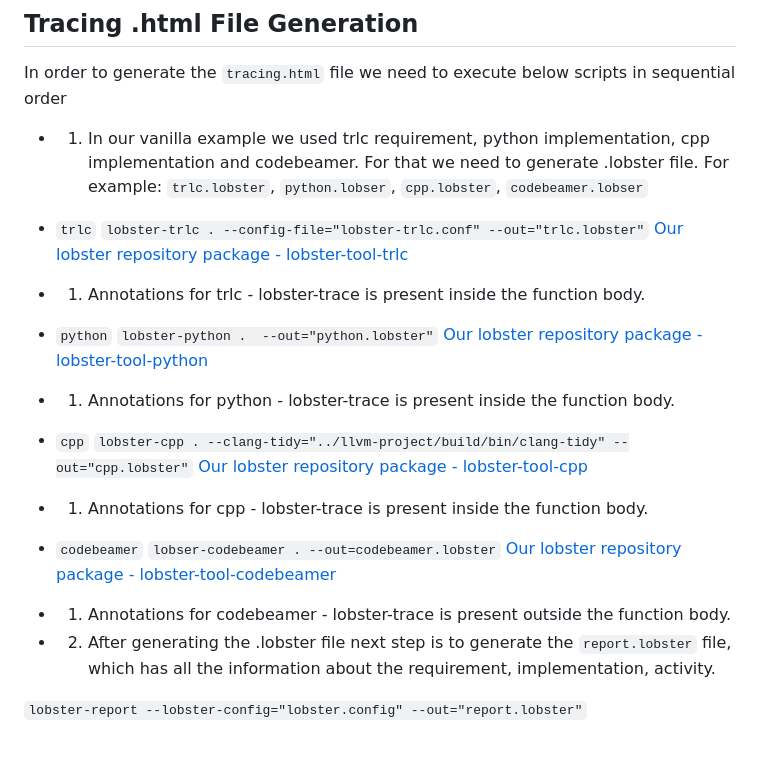
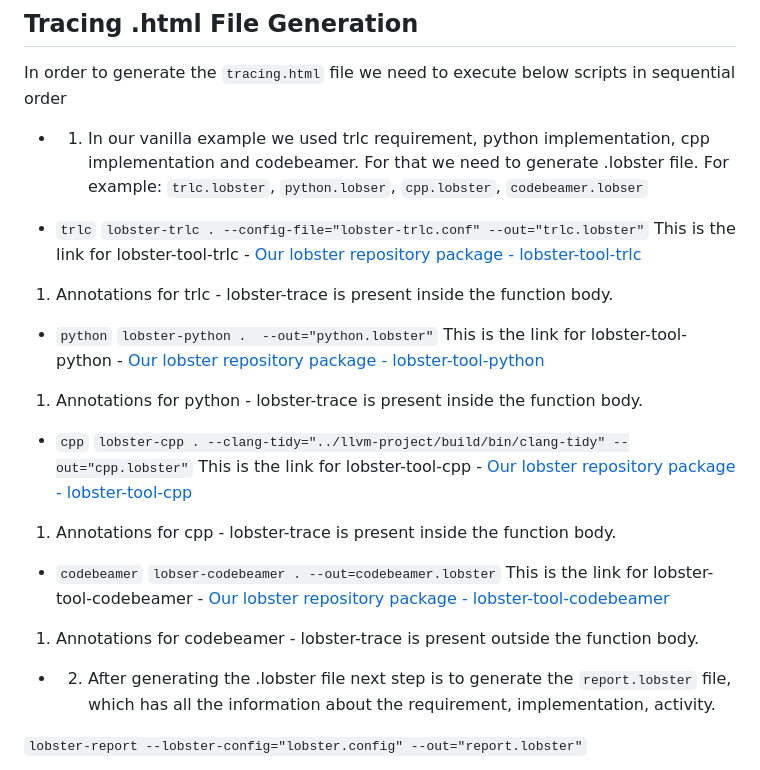
Before and after one commit to bmw-software-engineering/lobster-demo, a Markdown page: README.md, the part around the change. Rendered like a GitHub page.

Commit message:
Corrections in readme file

````diff
--- a/README.md
+++ b/README.md
@@ -57,23 +57,27 @@ For example: `trlc.lobster`, `python.lobser`, `cpp.lobster`, `codebeamer.lobser`
 
 * `trlc`
 ```lobster-trlc . --config-file="lobster-trlc.conf" --out="trlc.lobster"```
+This is the link for lobster-tool-trlc -
 [Our lobster repository package - lobster-tool-trlc](https://github.com/bmw-software-engineering/lobster/tree/main/packages/lobster-tool-trlc#readme)
-* 1. Annotations for trlc - lobster-trace is present inside the function body.
+1. Annotations for trlc - lobster-trace is present inside the function body.
 
 * `python`
 ```lobster-python .  --out="python.lobster"```
+This is the link for lobster-tool-python -
 [Our lobster repository package - lobster-tool-python](https://github.com/bmw-software-engineering/lobster/tree/main/packages/lobster-tool-python#readme)
-* 1. Annotations for python - lobster-trace is present inside the function body.
+1. Annotations for python - lobster-trace is present inside the function body.
 
 * `cpp`
 ```lobster-cpp . --clang-tidy="../llvm-project/build/bin/clang-tidy" --out="cpp.lobster"```
+This is the link for lobster-tool-cpp -
 [Our lobster repository package - lobster-tool-cpp](https://github.com/bmw-software-engineering/lobster/tree/main/packages/lobster-tool-cpp#readme)
-* 1. Annotations for cpp - lobster-trace is present inside the function body.
+1. Annotations for cpp - lobster-trace is present inside the function body.
 
 * `codebeamer`
 ```lobser-codebeamer . --out=codebeamer.lobster```
+This is the link for lobster-tool-codebeamer -
 [Our lobster repository package - lobster-tool-codebeamer](https://github.com/bmw-software-engineering/lobster/tree/main/packages/lobster-tool-codebeamer#readme)
-* 1. Annotations for codebeamer - lobster-trace is present outside the function body.
+1. Annotations for codebeamer - lobster-trace is present outside the function body.
 
 * 2. After generating the .lobster file next step is to generate the `report.lobster` file, which has all the information about the requirement, implementation, activity.
 
````
